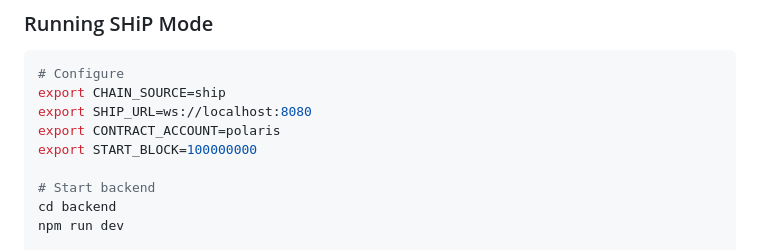
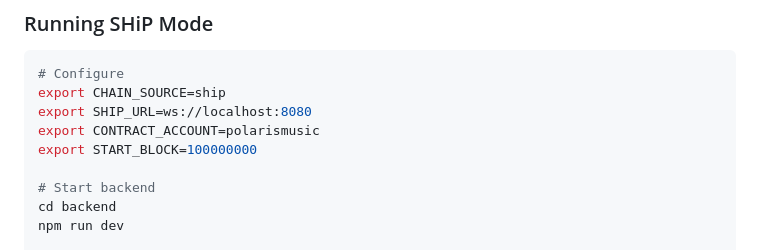
Before and after one commit to PolarisMusic/polaris-music, a Markdown page: backend/docs/T6-SHIP-FALLBACK-SUMMARY.md, the part around the change. Rendered like a GitHub page.

Commit message:
docs: fix SHiP fallback summary env examples
- Update T6-SHIP-FALLBACK-SUMMARY.md env example
- Change CONTRACT_ACCOUNT=polaris to polarismusic
- Eliminates final stale env example in SHiP docs
- Consistent with all other codebase defaults

https://claude.ai/code/session_016hSnTY9tkqjfet1yXYamBp

```diff
--- a/backend/docs/T6-SHIP-FALLBACK-SUMMARY.md
+++ b/backend/docs/T6-SHIP-FALLBACK-SUMMARY.md
@@ -589,7 +589,7 @@ stats = {
 # Configure
 export CHAIN_SOURCE=ship
 export SHIP_URL=ws://localhost:8080
-export CONTRACT_ACCOUNT=polaris
+export CONTRACT_ACCOUNT=polarismusic
 export START_BLOCK=100000000
 
 # Start backend
```
